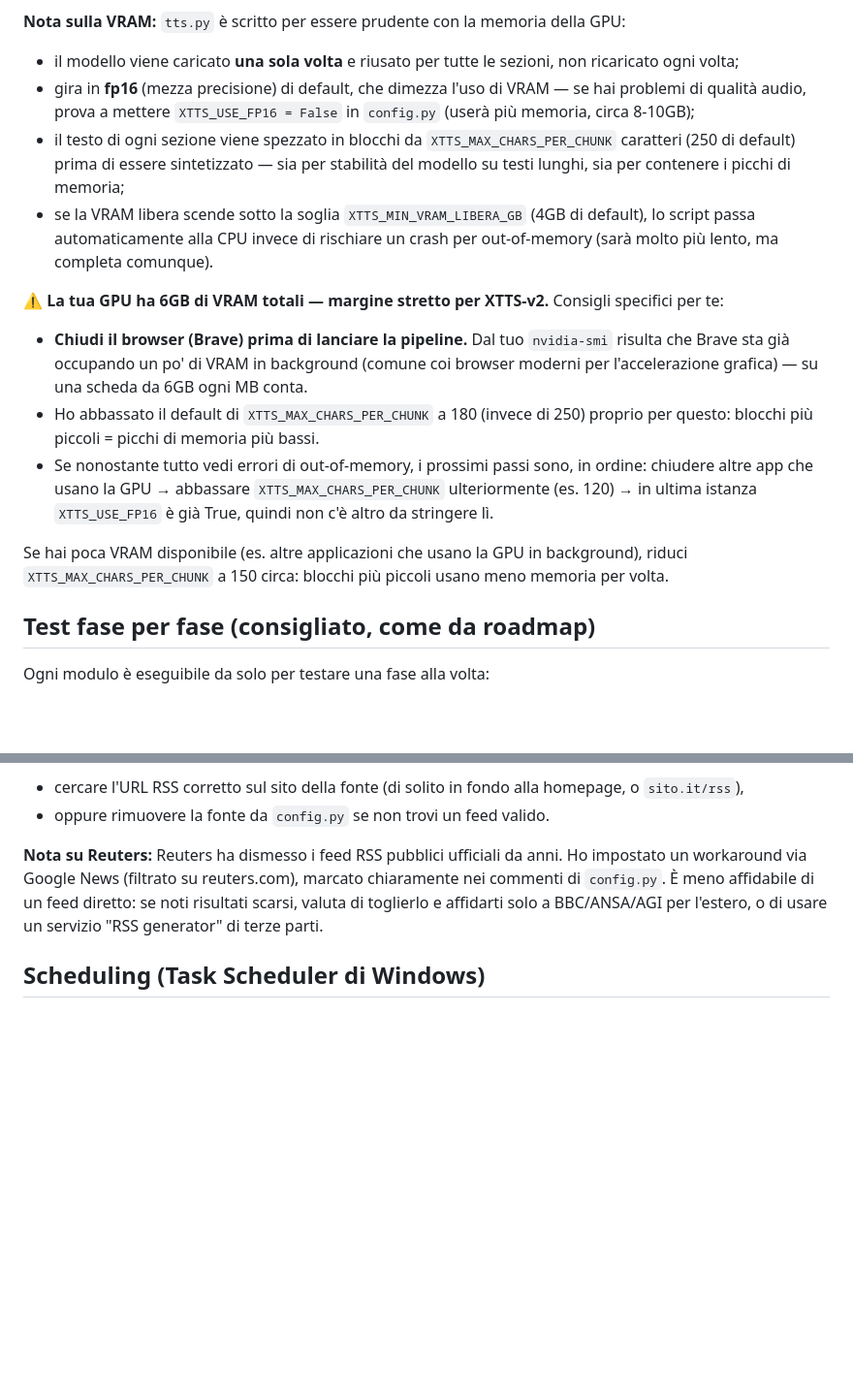
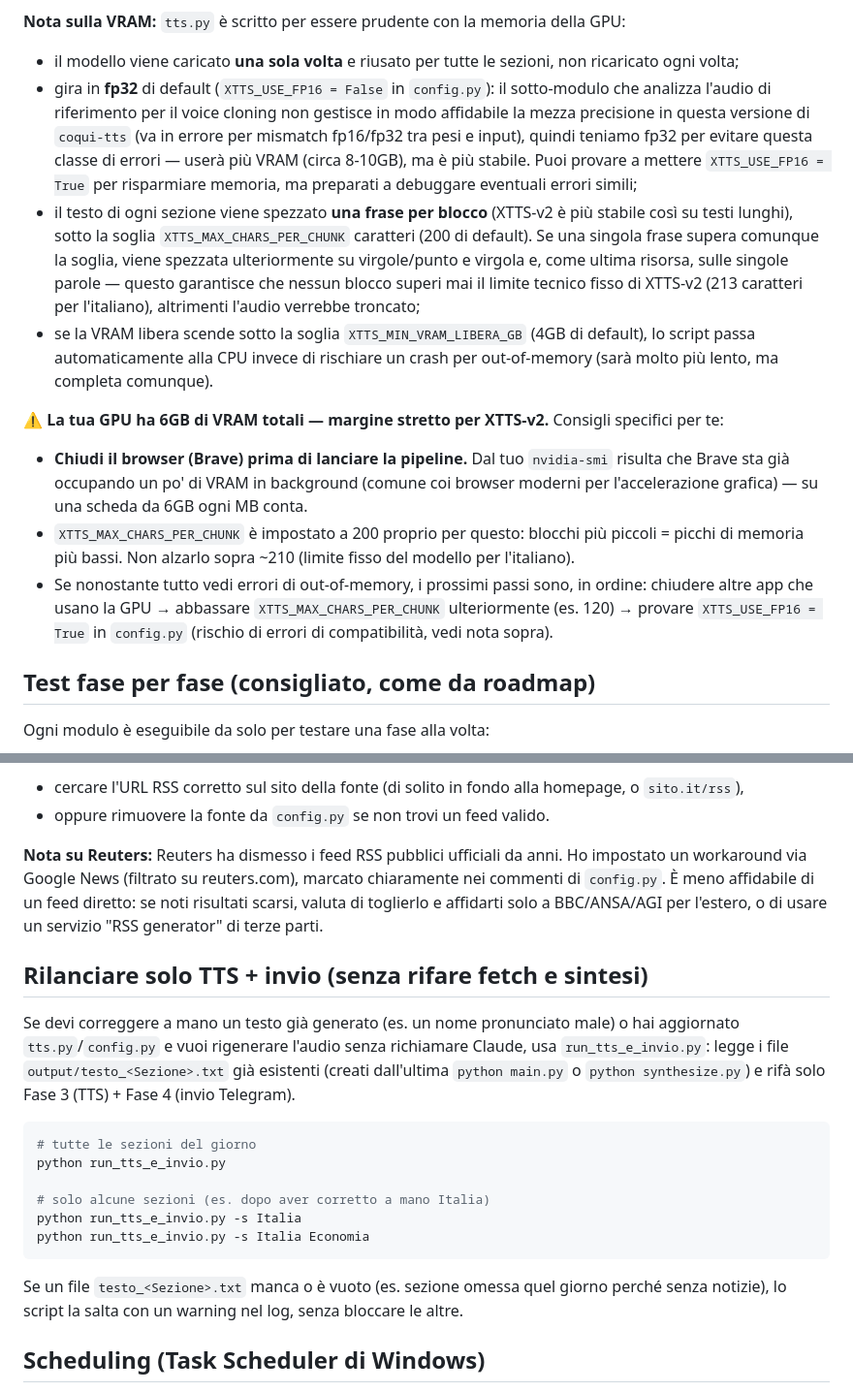
Before and after one commit to lucavezzola/news_report_project, a Markdown page: README.md, 2 parts joined by grey strips. Shown at 97% size. Rendered like a GitHub page; blank space fills up the shorter version.

````diff
--- a/README.md
+++ b/README.md
@@ -67,16 +68,14 @@ Il progetto usa **XTTS-v2** (Coqui) per la sintesi vocale: qualità e naturalezz
 
 **Nota sulla VRAM:** `tts.py` è scritto per essere prudente con la memoria della GPU:
 - il modello viene caricato **una sola volta** e riusato per tutte le sezioni, non ricaricato ogni volta;
-- gira in **fp16** (mezza precisione) di default, che dimezza l'uso di VRAM — se hai problemi di qualità audio, prova a mettere `XTTS_USE_FP16 = False` in `config.py` (userà più memoria, circa 8-10GB);
-- il testo di ogni sezione viene spezzato in blocchi da `XTTS_MAX_CHARS_PER_CHUNK` caratteri (250 di default) prima di essere sintetizzato — sia per stabilità del modello su testi lunghi, sia per contenere i picchi di memoria;
+- gira in **fp32** di default (`XTTS_USE_FP16 = False` in `config.py`): il sotto-modulo che analizza l'audio di riferimento per il voice cloning non gestisce in modo affidabile la mezza precisione in questa versione di `coqui-tts` (va in errore per mismatch fp16/fp32 tra pesi e input), quindi teniamo fp32 per evitare questa classe di errori — userà più VRAM (circa 8-10GB), ma è più stabile. Puoi provare a mettere `XTTS_USE_FP16 = True` per risparmiare memoria, ma preparati a debuggare eventuali errori simili;
+- il testo di ogni sezione viene spezzato **una frase per blocco** (XTTS-v2 è più stabile così su testi lunghi), sotto la soglia `XTTS_MAX_CHARS_PER_CHUNK` caratteri (200 di default). Se una singola frase supera comunque la soglia, viene spezzata ulteriormente su virgole/punto e virgola e, come ultima risorsa, sulle singole parole — questo garantisce che nessun blocco superi mai il limite tecnico fisso di XTTS-v2 (213 caratteri per l'italiano), altrimenti l'audio verrebbe troncato;
 - se la VRAM libera scende sotto la soglia `XTTS_MIN_VRAM_LIBERA_GB` (4GB di default), lo script passa automaticamente alla CPU invece di rischiare un crash per out-of-memory (sarà molto più lento, ma completa comunque).
 
 **⚠️ La tua GPU ha 6GB di VRAM totali — margine stretto per XTTS-v2.** Consigli specifici per te:
 - **Chiudi il browser (Brave) prima di lanciare la pipeline.** Dal tuo `nvidia-smi` risulta che Brave sta già occupando un po' di VRAM in background (comune coi browser moderni per l'accelerazione grafica) — su una scheda da 6GB ogni MB conta.
-- Ho abbassato il default di `XTTS_MAX_CHARS_PER_CHUNK` a 180 (invece di 250) proprio per questo: blocchi più piccoli = picchi di memoria più bassi.
-- Se nonostante tutto vedi errori di out-of-memory, i prossimi passi sono, in ordine: chiudere altre app che usano la GPU → abbassare `XTTS_MAX_CHARS_PER_CHUNK` ulteriormente (es. 120) → in ultima istanza `XTTS_USE_FP16` è già True, quindi non c'è altro da stringere lì.
-
-Se hai poca VRAM disponibile (es. altre applicazioni che usano la GPU in background), riduci `XTTS_MAX_CHARS_PER_CHUNK` a 150 circa: blocchi più piccoli usano meno memoria per volta.
+- `XTTS_MAX_CHARS_PER_CHUNK` è impostato a 200 proprio per questo: blocchi più piccoli = picchi di memoria più bassi. Non alzarlo sopra ~210 (limite fisso del modello per l'italiano).
+- Se nonostante tutto vedi errori di out-of-memory, i prossimi passi sono, in ordine: chiudere altre app che usano la GPU → abbassare `XTTS_MAX_CHARS_PER_CHUNK` ulteriormente (es. 120) → provare `XTTS_USE_FP16 = True` in `config.py` (rischio di errori di compatibilità, vedi nota sopra).
 
 ## Test fase per fase (consigliato, come da roadmap)
 
@@ -105,6 +104,21 @@ python main.py
 
 **Nota su Reuters:** Reuters ha dismesso i feed RSS pubblici ufficiali da anni. Ho impostato un workaround via Google News (filtrato su reuters.com), marcato chiaramente nei commenti di `config.py`. È meno affidabile di un feed diretto: se noti risultati scarsi, valuta di toglierlo e affidarti solo a BBC/ANSA/AGI per l'estero, o di usare un servizio "RSS generator" di terze parti.
 
+## Rilanciare solo TTS + invio (senza rifare fetch e sintesi)
+
+Se devi correggere a mano un testo già generato (es. un nome pronunciato male) o hai aggiornato `tts.py`/`config.py` e vuoi rigenerare l'audio senza richiamare Claude, usa `run_tts_e_invio.py`: legge i file `output/testo_<Sezione>.txt` già esistenti (creati dall'ultima `python main.py` o `python synthesize.py`) e rifà solo Fase 3 (TTS) + Fase 4 (invio Telegram).
+
+```bash
+# tutte le sezioni del giorno
+python run_tts_e_invio.py
+
+# solo alcune sezioni (es. dopo aver corretto a mano Italia)
+python run_tts_e_invio.py -s Italia
+python run_tts_e_invio.py -s Italia Economia
+```
+
+Se un file `testo_<Sezione>.txt` manca o è vuoto (es. sezione omessa quel giorno perché senza notizie), lo script la salta con un warning nel log, senza bloccare le altre.
+
 ## Scheduling (Task Scheduler di Windows)
 
 1. Apri **Utilità di pianificazione** → Crea attività.
````
Also changed, not shown: other parts of README.md (+23 -11 lines).
